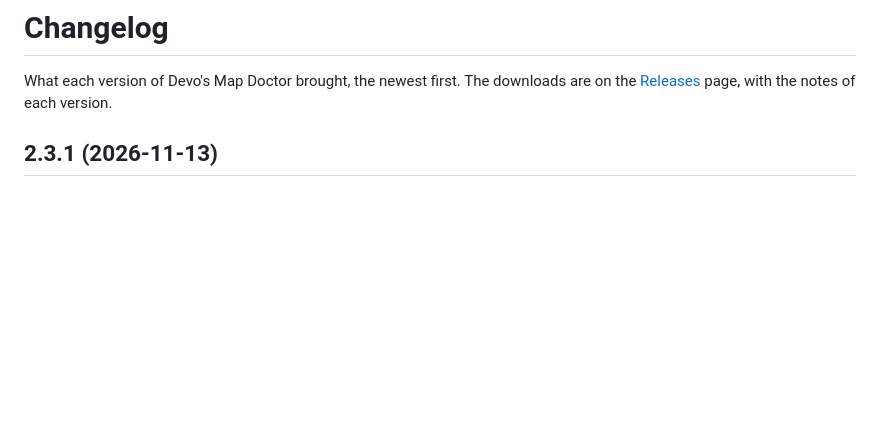
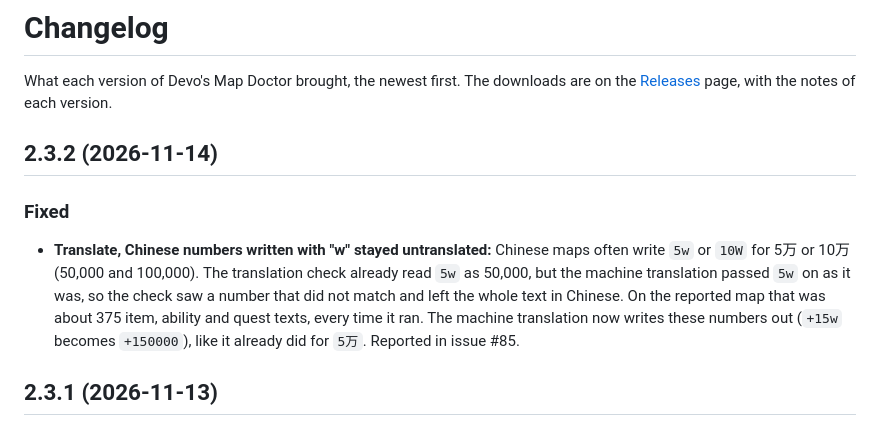
Before and after one commit to devoltzz/devos-map-doctor, a Markdown page: CHANGELOG.md, the part around the change. GitHub-like rendering; blank space fills up the shorter version.

Commit message:
CHANGELOG: 2.3.2

```diff
--- a/CHANGELOG.md
+++ b/CHANGELOG.md
@@ -2,6 +2,12 @@
 
 What each version of Devo's Map Doctor brought, the newest first. The downloads are on the
 [Releases](https://github.com/devoltzz/devos-map-doctor/releases) page, with the notes of each version.
+
+## 2.3.2 (2026-11-14)
+
+### Fixed
+
+- **Translate, Chinese numbers written with "w" stayed untranslated:** Chinese maps often write `5w` or `10W` for 5万 or 10万 (50,000 and 100,000). The translation check already read `5w` as 50,000, but the machine translation passed `5w` on as it was, so the check saw a number that did not match and left the whole text in Chinese. On the reported map that was about 375 item, ability and quest texts, every time it ran. The machine translation now writes these numbers out (`+15w` becomes `+150000`), like it already did for `5万`. Reported in issue #85.
 
 ## 2.3.1 (2026-11-13)
 
```
